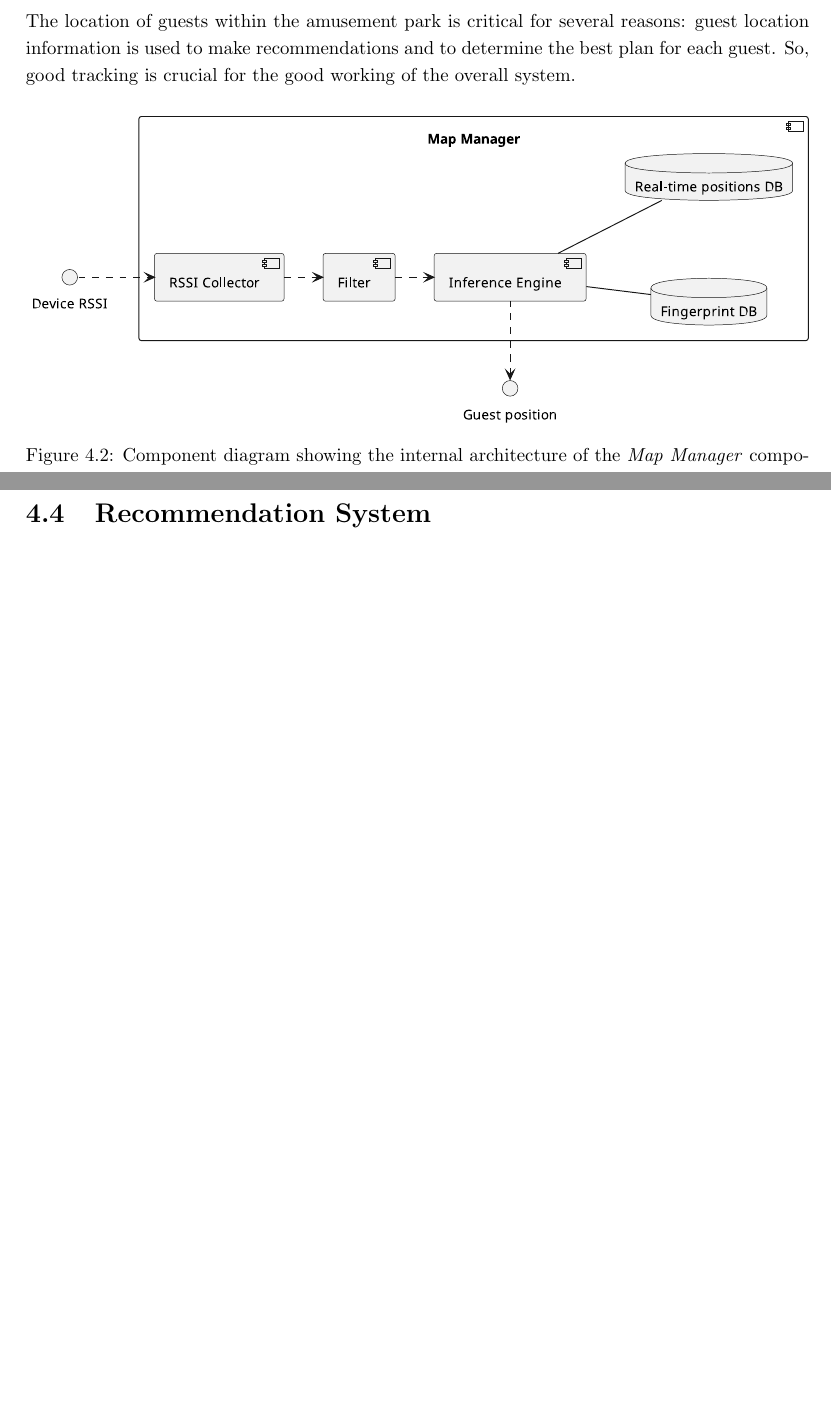
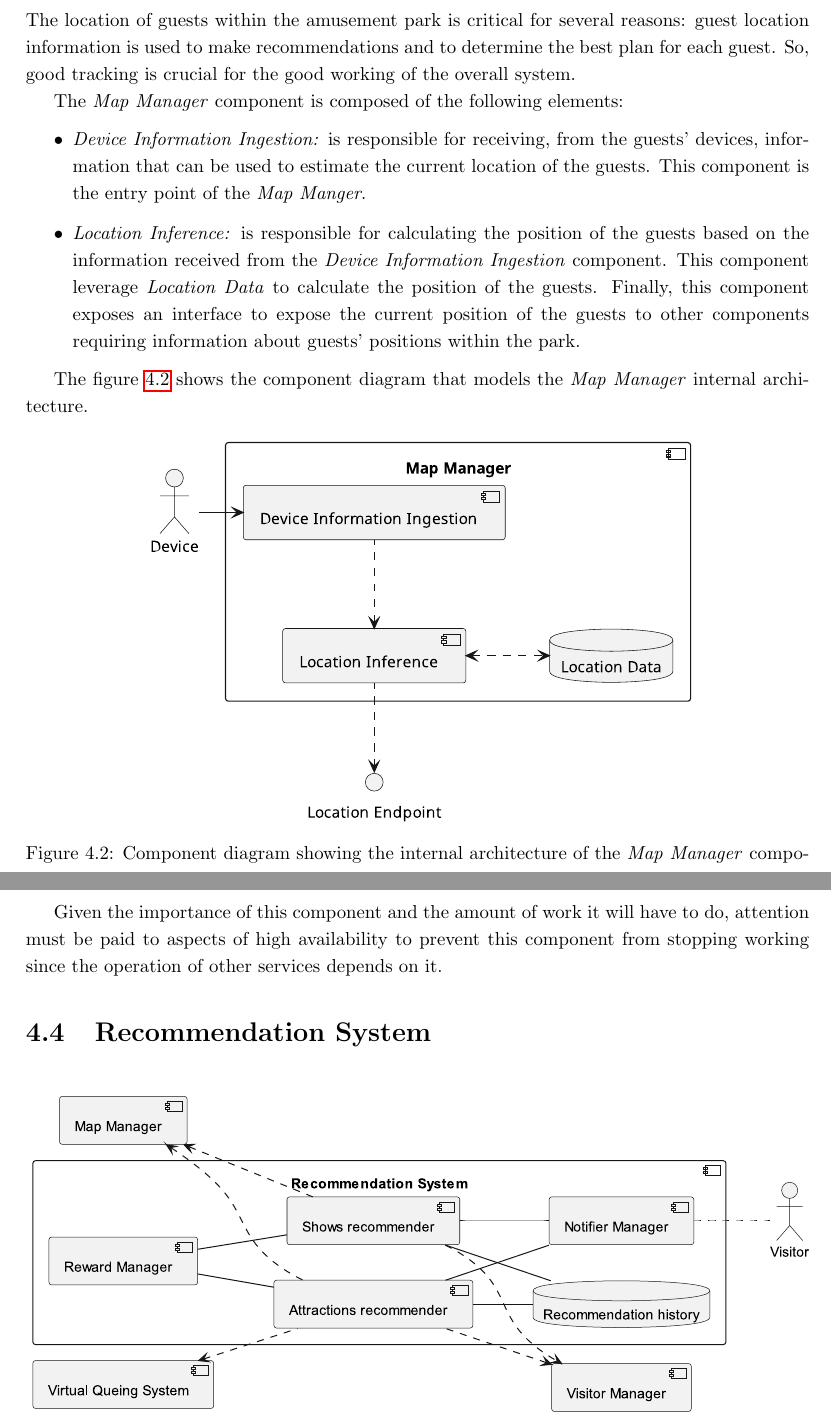
Before and after one commit to ICPS-MicroCity/amusement-park-analysis, a LaTeX thesis (doc/icps-amusement-park-analysis.tex, which reads doc/sections/mira-03-microcity.tex): two parts of pages 26 and 27 of 39 before the commit and two parts of pages 26 and 27 of 40 after it, joined at a grey line, cut so that both start at the same text, the shorter picture padded with empty space. Compiled offline with pdfLaTeX.

Commit message:
docs: improve map manager section

```diff
--- a/doc/sections/mira-03-microcity.tex
+++ b/doc/sections/mira-03-microcity.tex
@@ -65,13 +65,27 @@ preferences.
 The location of guests within the amusement park is critical for several reasons: guest location information is used to make recommendations and to
 determine the best plan for each guest. So, good tracking is crucial for the good working of the overall system.
 
+The \textit{Map Manager} component is composed of the following elements:
+\begin{itemize}
+	\item \textit{Device Information Ingestion:} is responsible for receiving, from the guests' devices, information that can be used to estimate the
+	      current location of the guests. This component is the entry point of the \textit{Map Manger}.
+	\item \textit{Location Inference:} is responsible for calculating the position of the guests based on the information received from the
+	      \textit{Device Information Ingestion} component. This component leverage \textit{Location Data} to calculate the position of the guests.
+	      Finally, this component exposes an interface to expose the current position of the guests to other components requiring information about
+	      guests' positions within the park.
+\end{itemize}
+
+The figure~\ref{fig:map-manager} shows the component diagram that models the \textit{Map Manager} internal architecture.
+
 \begin{figure}[H]
 	\centering
-	\includegraphics[width=\textwidth]{img/map-manager.eps}
-	\caption{Component diagram showing the internal architecture of the \textit{Map Manager} component.
-	}
+	\includegraphics[width=0.7\textwidth]{img/map-manager-overview.eps}
+	\caption{Component diagram showing the internal architecture of the \textit{Map Manager} component.}
 	\label{fig:map-manager}
 \end{figure}
+
+Given the importance of this component and the amount of work it will have to do, attention must be paid to aspects of high availability to prevent
+this component from stopping working since the operation of other services depends on it.
 
 \section{Recommendation System}
 
```
Also changed, not shown: doc/img/map-manager-overview.eps (added), 1 other file.
